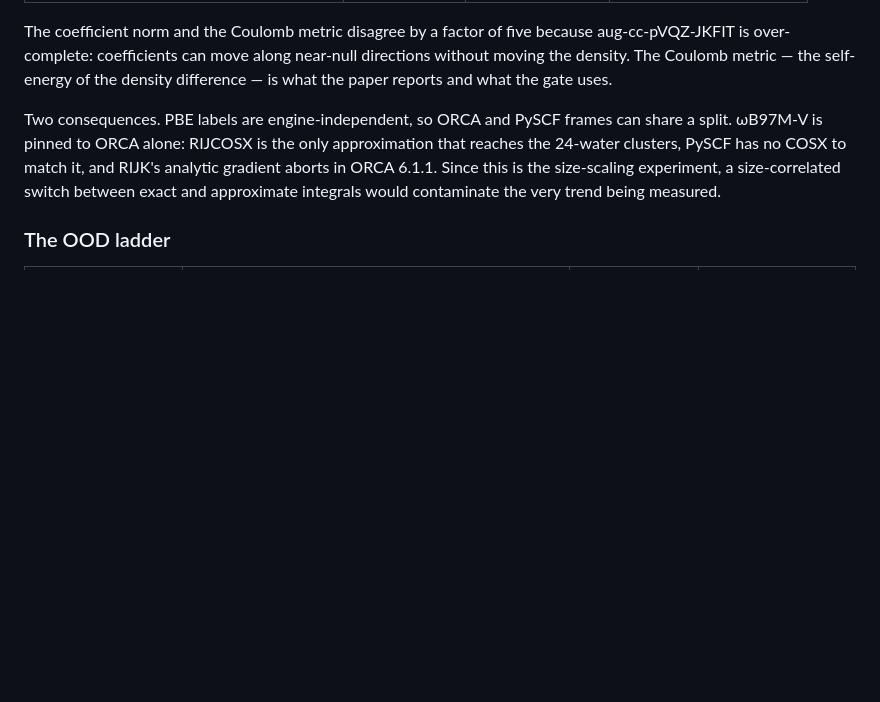
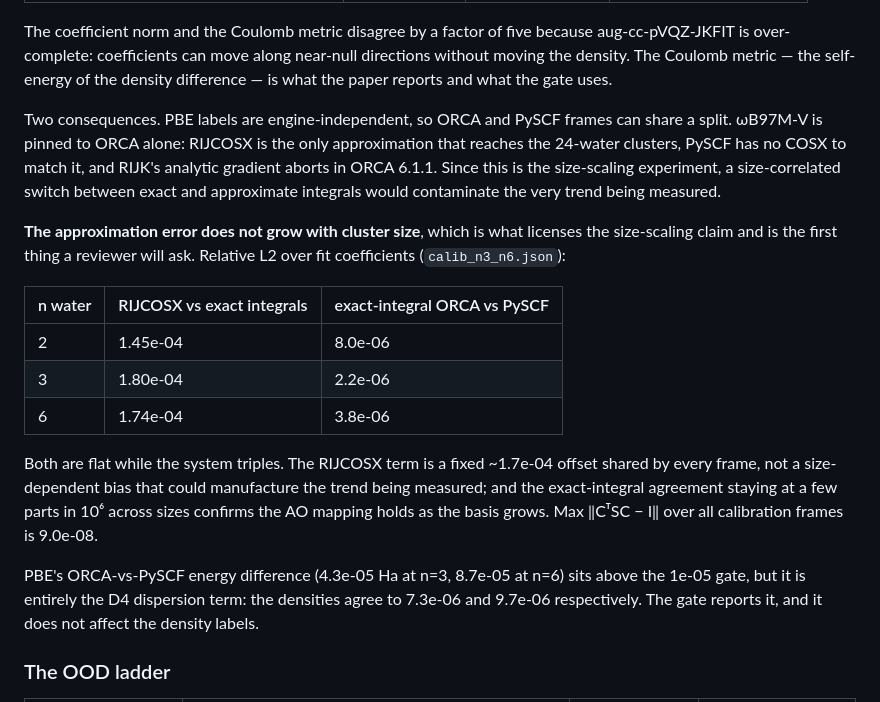
Before and after one commit to MihailBogojeski/equiv_dens_ml, a Markdown page: docs/jacs_revision_todo.md, the part around one of its changes. GitHub-like rendering; blank space fills up the shorter version.

Commit message:
Record that the integral approximations do not scale with cluster size
The size-scaling experiment stands or falls on this: if RIJCOSX-vs-exact grew
with the system, the measured size trend could be an artefact of the
approximation rather than the model. Across n=2, 3 and 6 it is flat at
1.5-1.8e-04, a fixed offset every frame shares, and exact-integral ORCA stays
within a few parts in 10^6 of PySCF, so the AO mapping holds as the basis grows.

Also notes that PBE's ORCA-vs-PySCF energy gap sits above the gate purely
through the D4 term while the densities agree to ~1e-05.

```diff
--- a/docs/jacs_revision_todo.md
+++ b/docs/jacs_revision_todo.md
@@ -275,6 +275,27 @@ and RIJK's analytic gradient aborts in ORCA 6.1.1. Since this is the
 size-scaling experiment, a size-correlated switch between exact and approximate
 integrals would contaminate the very trend being measured.
 
+**The approximation error does not grow with cluster size**, which is what
+licenses the size-scaling claim and is the first thing a reviewer will ask.
+Relative L2 over fit coefficients (`calib_n3_n6.json`):
+
+| n water | RIJCOSX vs exact integrals | exact-integral ORCA vs PySCF |
+| --- | --- | --- |
+| 2 | 1.45e-04 | 8.0e-06 |
+| 3 | 1.80e-04 | 2.2e-06 |
+| 6 | 1.74e-04 | 3.8e-06 |
+
+Both are flat while the system triples. The RIJCOSX term is a fixed ~1.7e-04
+offset shared by every frame, not a size-dependent bias that could manufacture
+the trend being measured; and the exact-integral agreement staying at a few
+parts in 10⁶ across sizes confirms the AO mapping holds as the basis grows.
+Max ‖CᵀSC − I‖ over all calibration frames is 9.0e-08.
+
+PBE's ORCA-vs-PySCF energy difference (4.3e-05 Ha at n=3, 8.7e-05 at n=6) sits
+above the 1e-05 gate, but it is entirely the D4 dispersion term: the densities
+agree to 7.3e-06 and 9.7e-06 respectively. The gate reports it, and it does not
+affect the density labels.
+
 ### The OOD ladder
 
 | Tier | Content | Frames | Distance from training |
```
Also changed, not shown: other parts of docs/jacs_revision_todo.md (+1 -0 lines).
